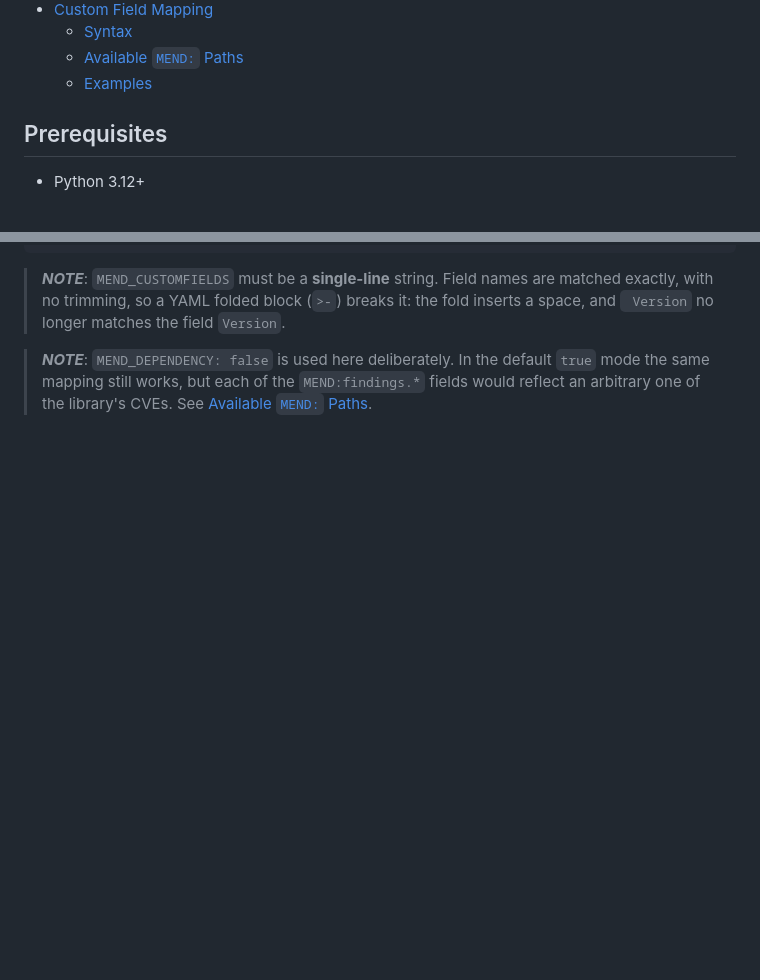
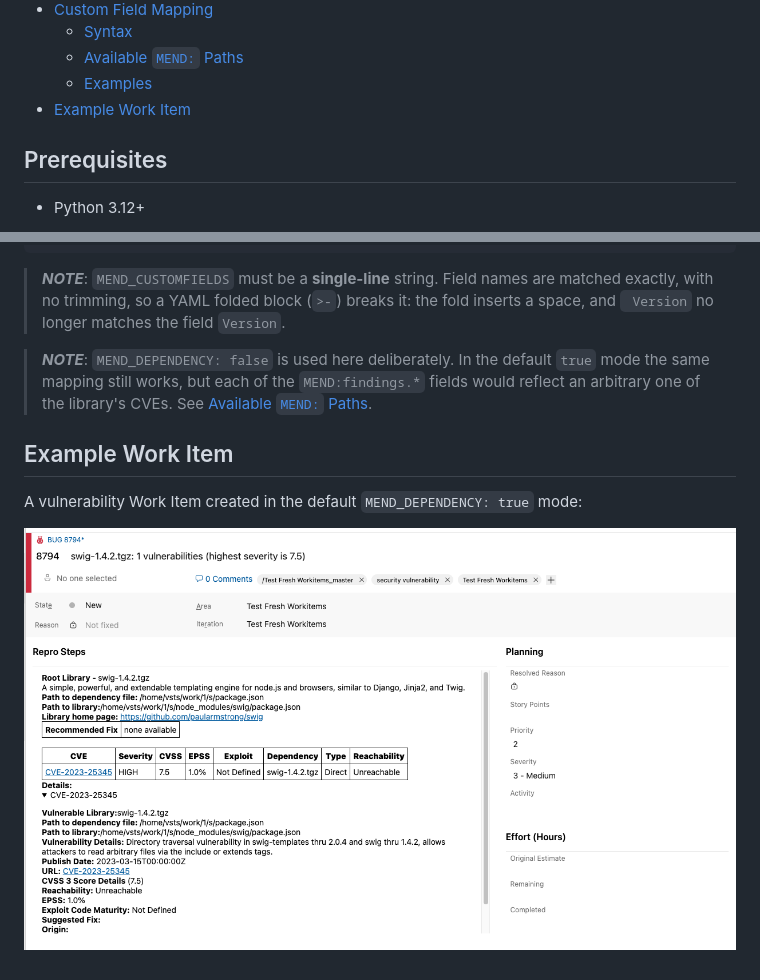
Before and after one commit to mend-toolkit/mend-azure-pipeline-workitems, a Markdown page: README.md, 2 parts joined by grey strips. GitHub-like rendering; pictures changed too: .github/images/WorkitemExample.png (added); blank space fills up the shorter version.

Commit message:
docs: add an example Work Item screenshot to the README
Adds a final "Example Work Item" section showing a vulnerability Work
Item in the default MEND_DEPENDENCY mode. The image lives in
.github/images and is referenced by its absolute raw URL so it also
renders on PyPI, which uses the README as the long description.
.gitignore gains an exception so .github/images PNGs are tracked.

Co-Authored-By: Claude Opus 5.5 <noreply@anthropic.com>

```diff
--- a/README.md
+++ b/README.md
@@ -38,6 +38,7 @@ reconciles Azure DevOps against it:
   - [Syntax](#syntax)
   - [Available `MEND:` Paths](#available-mend-paths)
   - [Examples](#examples)
+- [Example Work Item](#example-work-item)
 
 ## Prerequisites
 
@@ -454,3 +455,9 @@ A complete pipeline fragment: a full custom Work Item type populated from a sing
 >**_NOTE_**: `MEND_CUSTOMFIELDS` must be a **single-line** string. Field names are matched exactly, with no trimming, so a YAML folded block (`>-`) breaks it: the fold inserts a space, and ` Version` no longer matches the field `Version`.
 
 >**_NOTE_**: `MEND_DEPENDENCY: false` is used here deliberately. In the default `true` mode the same mapping still works, but each of the `MEND:findings.*` fields would reflect an arbitrary one of the library's CVEs. See [Available `MEND:` Paths](#available-mend-paths).
+
+## Example Work Item
+
+A vulnerability Work Item created in the default `MEND_DEPENDENCY: true` mode:
+
+![Example Azure DevOps Work Item for a vulnerable root library, listing its CVE with severity, CVSS, EPSS and reachability](https://raw.githubusercontent.com/mend-toolkit/mend-azure-pipeline-workitems/main/.github/images/WorkitemExample.png)
```
Also changed, not shown: 1 other file.
